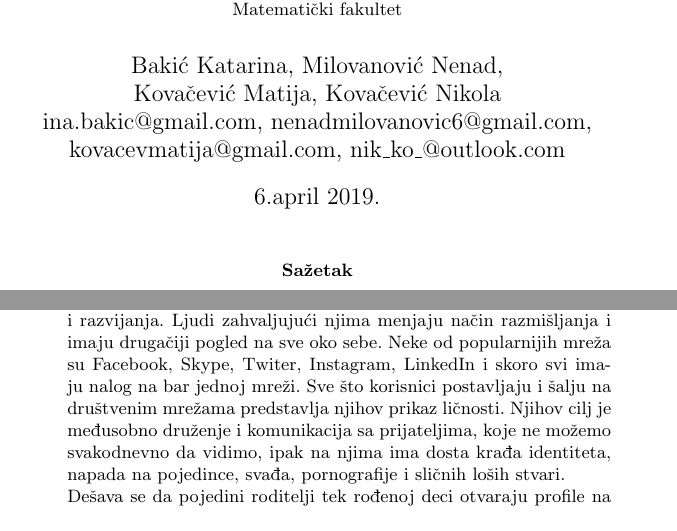
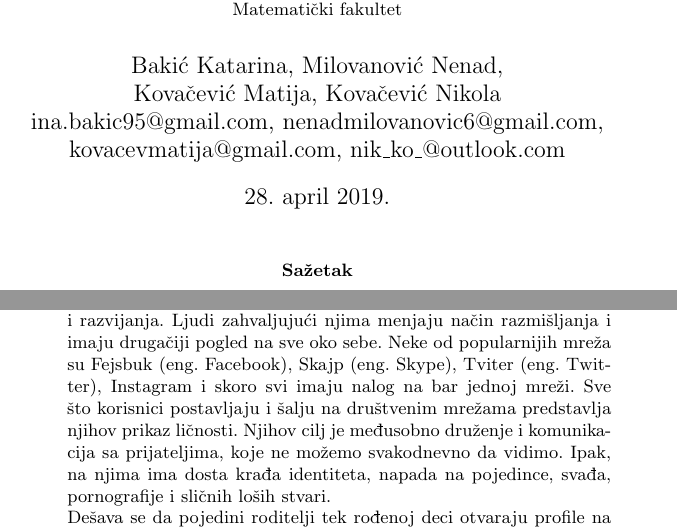
Before and after one commit to mkovacev/seminarskiIzMSNR, a LaTeX document (metodologija.tex): two parts of pages 1 and 4 of 11, joined at a grey line, cut so that both start at the same text. Compiled offline with pdfLaTeX.

Commit message:
ispravljene greske

```diff
--- a/metodologija.tex
+++ b/metodologija.tex
@@ -54,9 +54,9 @@
 	\title{Komunikacija preko mreže\\ \small{Seminarski rad u okviru kursa\\Metodologija stručnog i naučnog rada\\ Matematički fakultet}}
 
 	\author{Bakić Katarina, Milovanović Nenad, \\Kovačević Matija, Kovačević Nikola\\
-	ina.bakic@gmail.com, nenadmilovanovic6@gmail.com, \\kovacevmatija@gmail.com, nik\_ko\_@outlook.com}
+	ina.bakic95@gmail.com, nenadmilovanovic6@gmail.com, \\kovacevmatija@gmail.com, nik\_ko\_@outlook.com}
 
-	\date{6.april 2019.}
+	\date{28. april 2019.}
 
 \maketitle
 \abstract{
@@ -109,7 +109,7 @@ Dobar način da se ovaj vid prevare izbegne pri pretraživanju Interneta je obel
 \begin{primer}
 Na teritoriji Republike Srbije u toku 2008. i 2009. godine od strane oštećenih lica prijavljeno je devet krivičnih dela prevare sa elementima „Nigerijskih prevara“ \cite{nig}.
 \end{primer}
-\item\textbf{Društvene mreže} su jedna od najpopularnijih oblasti istraživanja i razvijanja. Ljudi zahvaljujući njima menjaju način razmišljanja i imaju drugačiji pogled na sve oko sebe. Neke od popularnijih mreža su Facebook, Skype, Twiter, Instagram, LinkedIn i skoro svi imaju nalog na bar jednoj mreži. Sve što korisnici postavljaju i šalju na društvenim mrežama predstavlja njihov prikaz ličnosti. Njihov cilj je međusobno druženje i komunikacija sa prijateljima, koje ne možemo svakodnevno da vidimo, ipak na njima ima dosta krađa identiteta, napada na pojedince, svađa, pornografije i sličnih loših stvari.\\Dešava se da pojedini roditelji tek rođenoj deci otvaraju profile na nekoj od društvenih mreža, pa samim tim ih dovode u veliku opasnost postavljajući javno njihove slike, a da ne slute da te slike mogu biti zloupotrebljene. Na ovim mrežama se javlja veliki broj lažnih profila.
+\item\textbf{Društvene mreže} su jedna od najpopularnijih oblasti istraživanja i razvijanja. Ljudi zahvaljujući njima menjaju način razmišljanja i imaju drugačiji pogled na sve oko sebe. Neke od popularnijih mreža su Fejsbuk (eng. Facebook), Skajp (eng. Skype), Tviter (eng. Twitter), Instagram i skoro svi imaju nalog na bar jednoj mreži. Sve što korisnici postavljaju i šalju na društvenim mrežama predstavlja njihov prikaz ličnosti. Njihov cilj je međusobno druženje i komunikacija sa prijateljima, koje ne možemo svakodnevno da vidimo. Ipak, na njima ima dosta krađa identiteta, napada na pojedince, svađa, pornografije i sličnih loših stvari.\\Dešava se da pojedini roditelji tek rođenoj deci otvaraju profile na nekoj od društvenih mreža, pa samim tim ih dovode u veliku opasnost postavljajući javno njihove slike, a da ne slute da te slike mogu biti zloupotrebljene. Na ovim mrežama se javlja veliki broj lažnih profila.
 {\em Napadači obično koriste te lažne profile sa velikom pažnjom, kako bi povećali nivo poverenja} \cite{fakePr}.
 Oni koji prave profile sa tuđim identitetom ili hakuju željene profile, obično veoma dobro poznaju tu osobu, pa  mogu biti čak i članovi porodice. Svi ti lažni profili mogu biti veoma opasni ako se ne otkriju na vreme, pa oni predstavljaju sve veće probleme.
 \end{itemize}
```
Also changed, not shown: metodologija.pdf, metodologija.tex (6 more changed lines).
